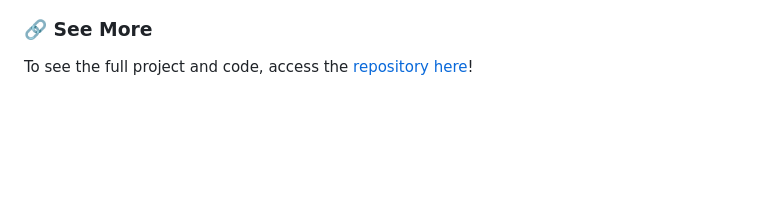
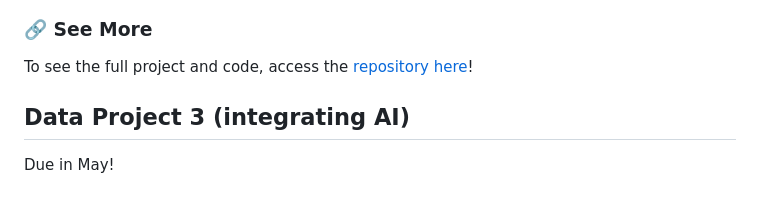
Before and after one commit to e-wach/Master-EDEM2425, a Markdown page: DATA_PROJECTS/README.md, the part around the change. GitHub-like rendering; blank space fills up the shorter version.

```diff
--- a/DATA_PROJECTS/README.md
+++ b/DATA_PROJECTS/README.md
@@ -47,3 +47,7 @@ The project includes a **cloud-based** architecture built with **Google Cloud Pl
 
 ### 🔗 See More
 To see the full project and code, access the [repository here](https://github.com/joel1091/Data-Project-02)!
+
+## Data Project 3 (integrating AI)
+
+Due in May!
```
